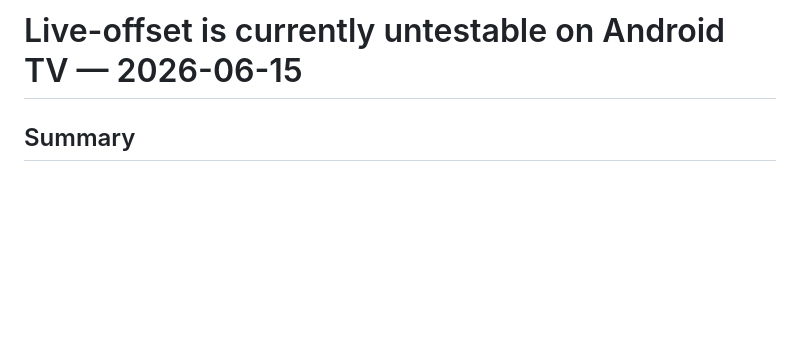
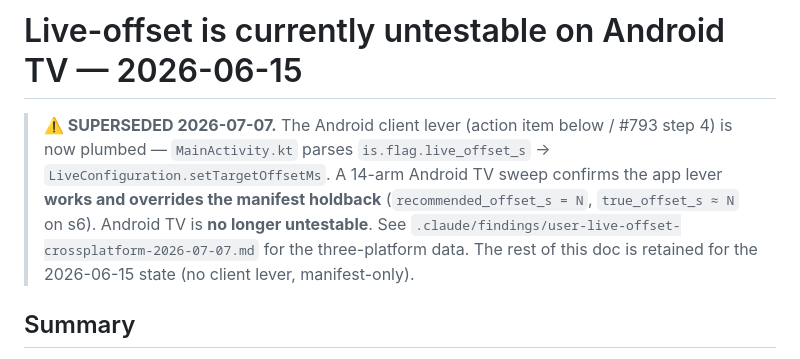
Before and after one commit to jonathaneoliver/infinite-streaming, a Markdown page: .claude/findings/live-offset-androidtv-untestable-2026-06-15.md, the part around the change. Drawn GitHub-style; blank space fills up the shorter version.

```diff
--- a/.claude/findings/live-offset-androidtv-untestable-2026-06-15.md
+++ b/.claude/findings/live-offset-androidtv-untestable-2026-06-15.md
@@ -1,4 +1,11 @@
 # Live-offset is currently untestable on Android TV — 2026-06-15
+
+> **⚠️ SUPERSEDED 2026-07-07.** The Android client lever (action item below / #793 step 4) is now
+> plumbed — `MainActivity.kt` parses `is.flag.live_offset_s` → `LiveConfiguration.setTargetOffsetMs`.
+> A 14-arm Android TV sweep confirms the app lever **works and overrides the manifest holdback**
+> (`recommended_offset_s = N`, `true_offset_s ≈ N` on s6). Android TV is **no longer untestable**.
+> See `.claude/findings/user-live-offset-crossplatform-2026-07-07.md` for the three-platform data.
+> The rest of this doc is retained for the 2026-06-15 state (no client lever, manifest-only).
 
 ## Summary
 A config-class sweep that sets `content_manipulation.live_offset` does **not** move the achieved
```
Also changed, not shown: .claude/findings/user-live-offset-crossplatform-2026-07-07.md (added, +77 -0 lines), .claude/findings/user-live-offset-honored-band-ios-2026-07-05.md (+2 -0 lines).
